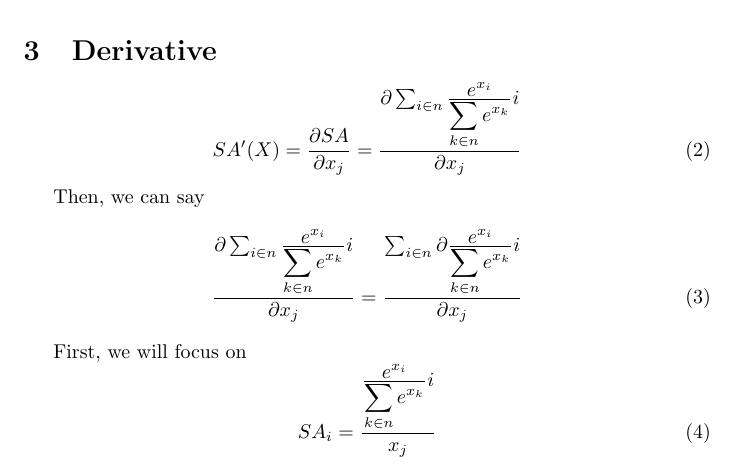
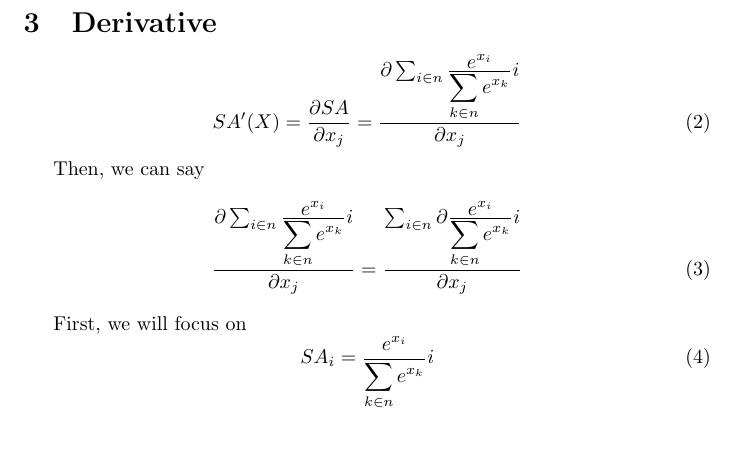
Before and after one commit to hdpark1208/SoftArgmax, a LaTeX document (SoftArgmax/main.tex): part of page 1 of 3, cut so that both start at the same text, the shorter picture padded with empty space. Compiled offline with pdfLaTeX.

Commit message:
Update main.tex

```diff
--- a/SoftArgmax/main.tex
+++ b/SoftArgmax/main.tex
@@ -44,7 +44,7 @@ Then, we can say \begin{equation}
 \end{equation}
 
 First, we will focus on \begin{equation}
-SA_i = {{\frac {\displaystyle e^{x_i}} {\displaystyle \sum_{k \in n} e^{x_k}}} i \over x_j}
+SA_i = {{\frac {\displaystyle e^{x_i}} {\displaystyle \sum_{k \in n} e^{x_k}}} i}
 \end{equation}
 
 To represent (1) more simple, let
```
